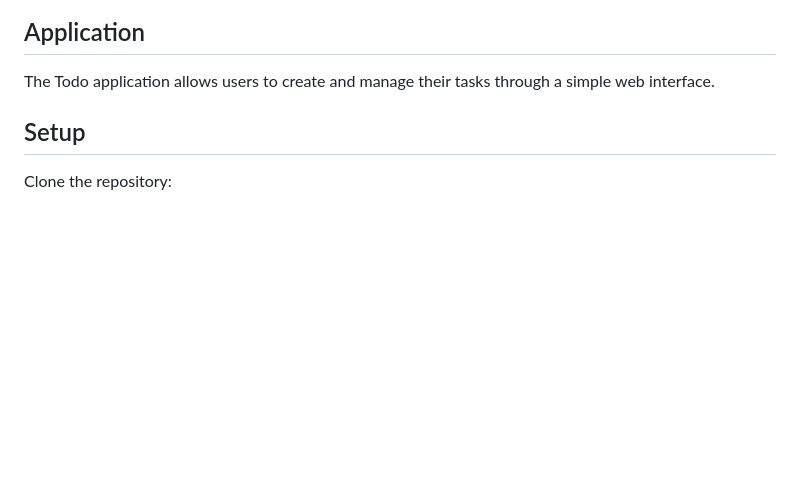
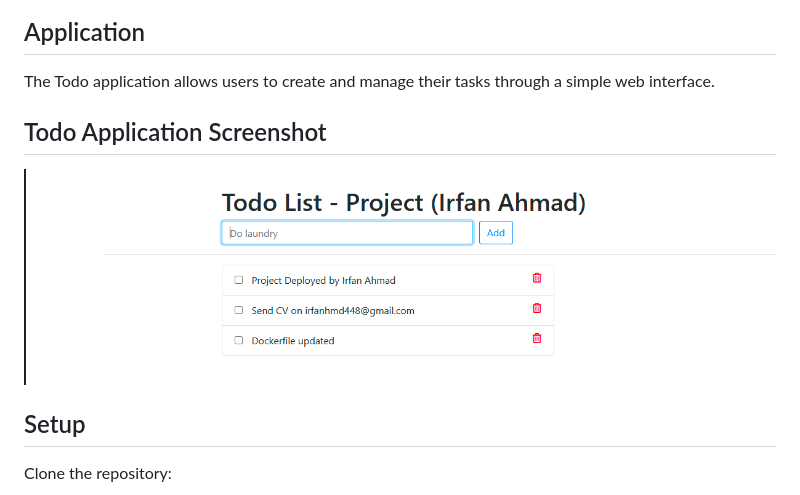
Before and after one commit to Irfan-devops1/django-todo-cicd-Project, a Markdown page: README.md, the part around the change. GitHub-like rendering; blank space fills up the shorter version.

Commit message:
Application Screen shot added in README.md

```diff
--- a/README.md
+++ b/README.md
@@ -5,6 +5,10 @@ A simple Todo application built with Django and integrated with a complete DevOp
 ## Application
 
 The Todo application allows users to create and manage their tasks through a simple web interface.
+
+## Todo Application Screenshot
+
+![Todo App Screenshot](./todo-app.png)
 
 ## Setup
 
```
